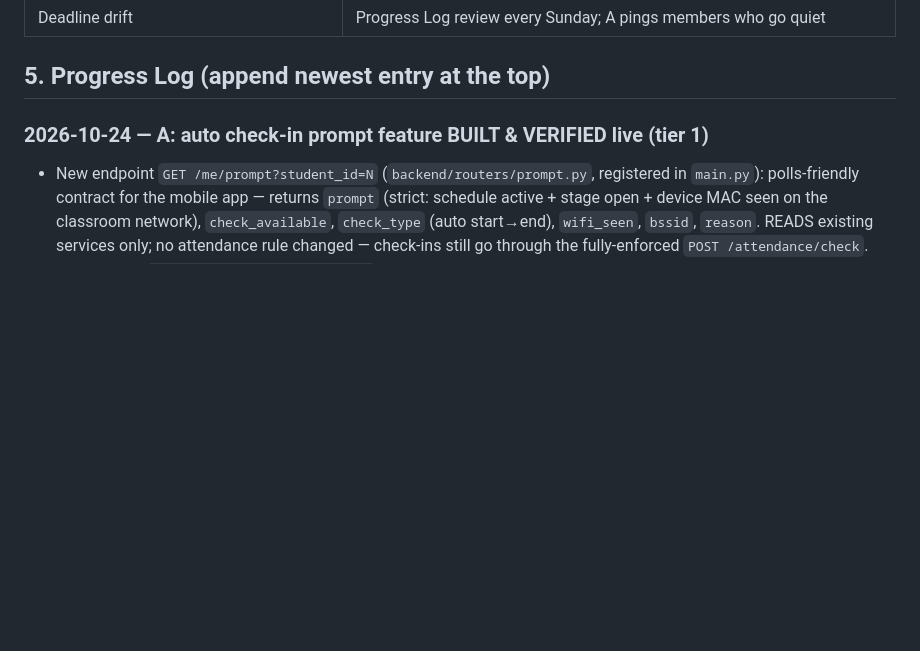
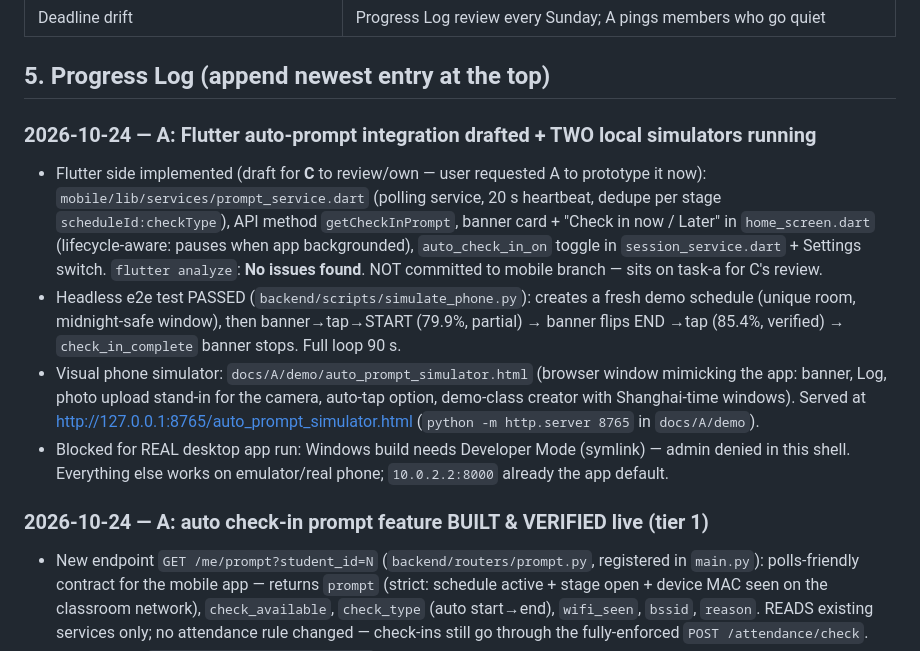
Before and after one commit to Healme29/An-Integrated-Attendance-Solution-Merging-Wi-Fi-AP-Data-with-Two-Stage-Face-Recognition, a Markdown page: docs/PLAN_TIMELINE.md, the part around the change. Rendered like a GitHub page; blank space fills up the shorter version.

Commit message:
Log progress: Flutter auto-prompt integration + local simulators

```diff
--- a/docs/PLAN_TIMELINE.md
+++ b/docs/PLAN_TIMELINE.md
@@ -62,6 +62,28 @@
 | Deadline drift | Progress Log review every Sunday; A pings members who go quiet |
 
 ## 5. Progress Log (append newest entry at the top)
+
+### 2026-10-24 — A: Flutter auto-prompt integration drafted + TWO local simulators running
+- Flutter side implemented (draft for **C** to review/own — user requested A
+  to prototype it now): `mobile/lib/services/prompt_service.dart` (polling
+  service, 20 s heartbeat, dedupe per stage `scheduleId:checkType`), API
+  method `getCheckInPrompt`, banner card + "Check in now / Later" in
+  `home_screen.dart` (lifecycle-aware: pauses when app backgrounded),
+  `auto_check_in_on` toggle in `session_service.dart` + Settings switch.
+  `flutter analyze`: **No issues found**. NOT committed to mobile branch —
+  sits on task-a for C's review.
+- Headless e2e test PASSED (`backend/scripts/simulate_phone.py`): creates a
+  fresh demo schedule (unique room, midnight-safe window), then
+  banner→tap→START (79.9%, partial) → banner flips END →tap (85.4%,
+  verified) → `check_in_complete` banner stops. Full loop 90 s.
+- Visual phone simulator: `docs/A/demo/auto_prompt_simulator.html`
+  (browser window mimicking the app: banner, Log, photo upload stand-in for
+  the camera, auto-tap option, demo-class creator with Shanghai-time
+  windows). Served at http://127.0.0.1:8765/auto_prompt_simulator.html
+  (`python -m http.server 8765` in `docs/A/demo`).
+- Blocked for REAL desktop app run: Windows build needs Developer Mode
+  (symlink) — admin denied in this shell. Everything else works on
+  emulator/real phone; `10.0.2.2:8000` already the app default.
 
 ### 2026-10-24 — A: auto check-in prompt feature BUILT & VERIFIED live (tier 1)
 - New endpoint `GET /me/prompt?student_id=N` (`backend/routers/prompt.py`,
```
